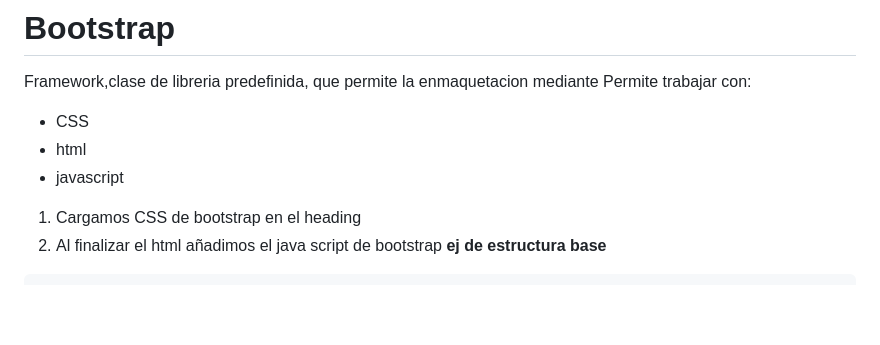
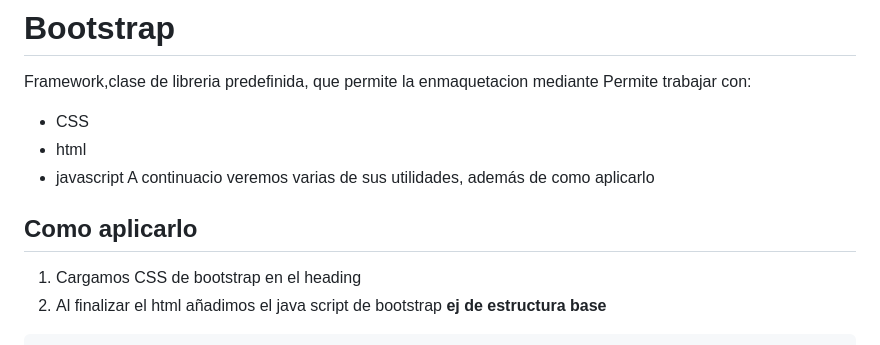
Before and after one commit to dcanomASIX1/ProgecteM04_Flask-rss, a Markdown page: README.md, the part around the change. Drawn GitHub-style; blank space fills up the shorter version.

```diff
--- a/README.md
+++ b/README.md
@@ -171,7 +171,8 @@ Permite trabajar con:
 - CSS
 - html
 - javascript
-
+A continuacio veremos varias de sus utilidades, además de como aplicarlo
+## Como aplicarlo
 1. Cargamos CSS de bootstrap en el heading
 2. Al finalizar el html añadimos el java script de bootstrap
 **ej de estructura base**
```
